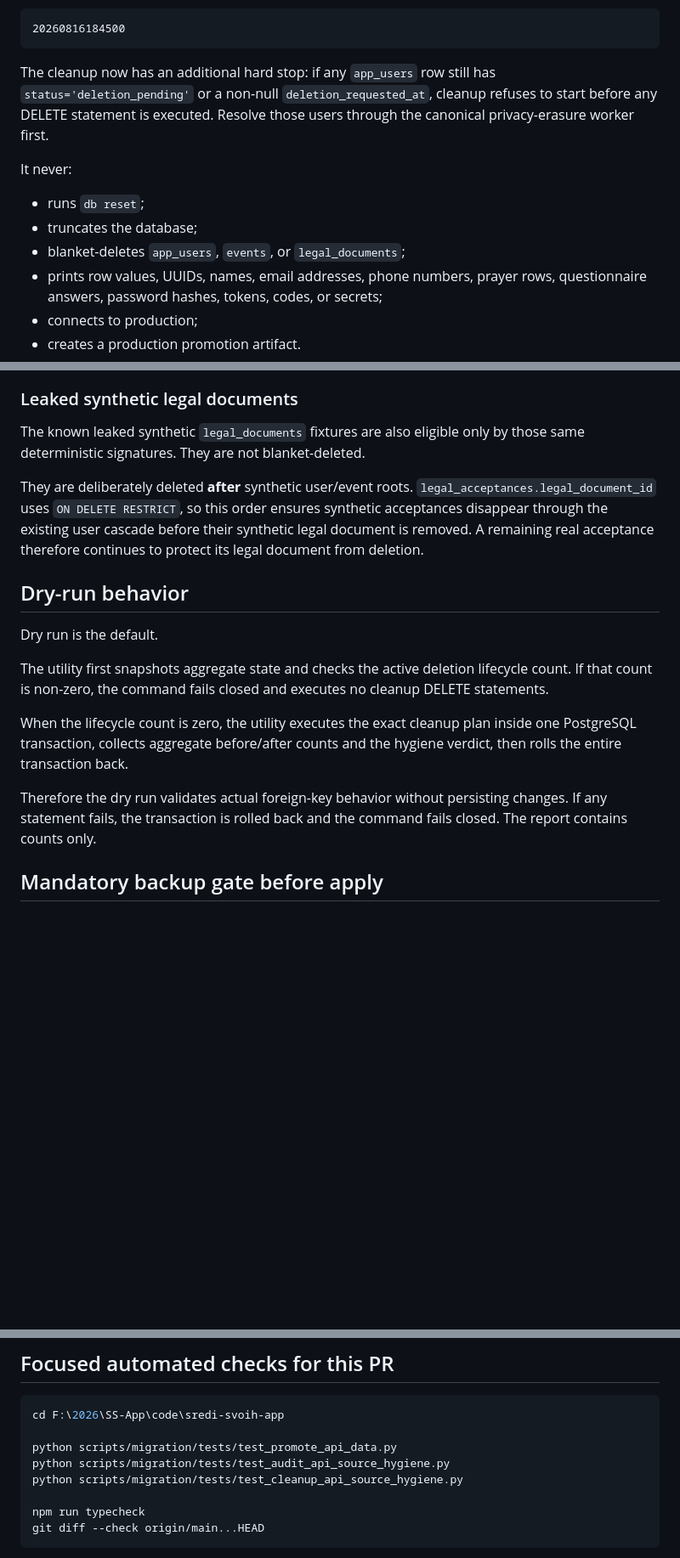
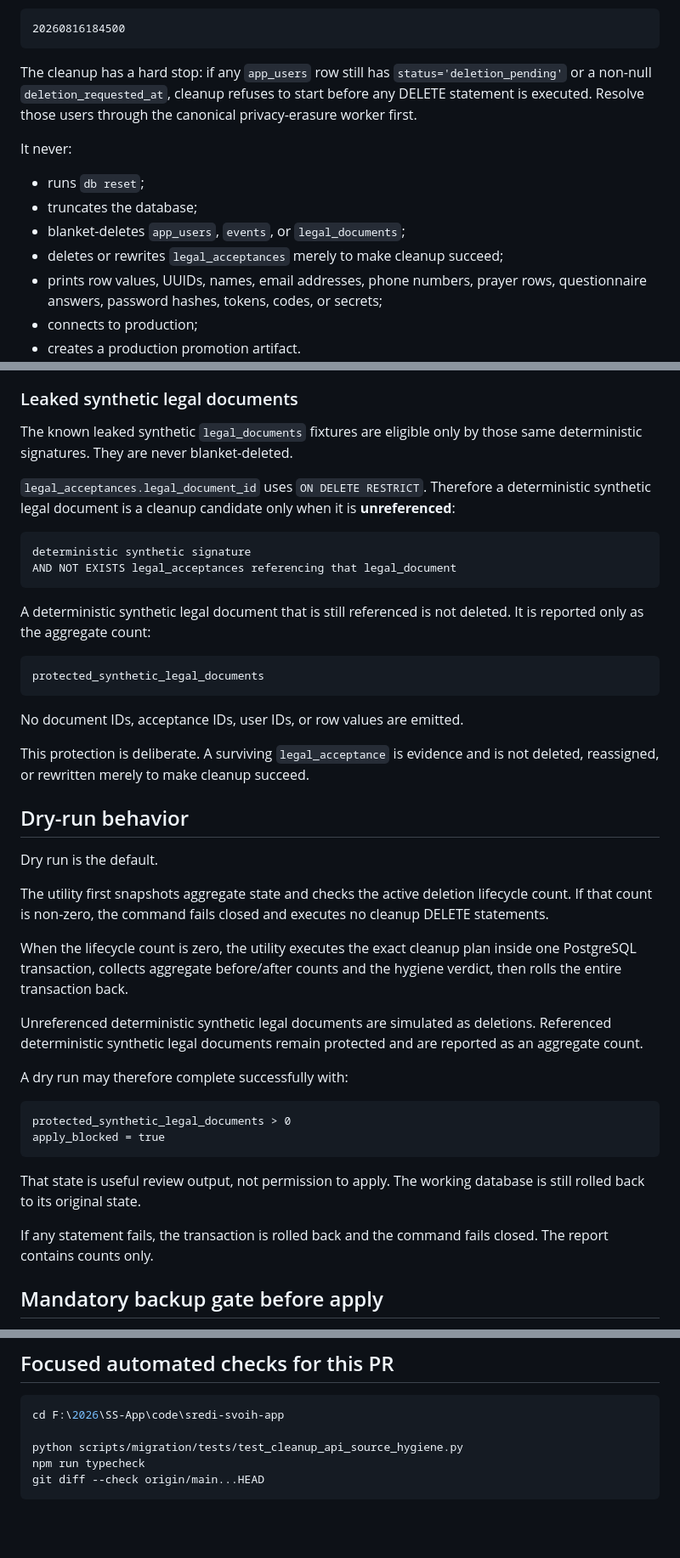
Before and after one commit to timafor-code/sredi-svoih-app, a Markdown page: docs/infra/source-cleanup.md, 3 parts joined by grey strips. Shown at 85% size. Rendered like a GitHub page; blank space fills up the shorter version.

Commit message:
Document protected synthetic legal documents

````diff
--- a/docs/infra/source-cleanup.md
+++ b/docs/infra/source-cleanup.md
@@ -35,13 +35,14 @@ Current reviewed head:
 20260816184500
 ```
 
-The cleanup now has an additional hard stop: if any `app_users` row still has `status='deletion_pending'` or a non-null `deletion_requested_at`, cleanup refuses to start before any DELETE statement is executed. Resolve those users through the canonical privacy-erasure worker first.
+The cleanup has a hard stop: if any `app_users` row still has `status='deletion_pending'` or a non-null `deletion_requested_at`, cleanup refuses to start before any DELETE statement is executed. Resolve those users through the canonical privacy-erasure worker first.
 
 It never:
 
 - runs `db reset`;
 - truncates the database;
 - blanket-deletes `app_users`, `events`, or `legal_documents`;
+- deletes or rewrites `legal_acceptances` merely to make cleanup succeed;
 - prints row values, UUIDs, names, email addresses, phone numbers, prayer rows, questionnaire answers, password hashes, tokens, codes, or secrets;
 - connects to production;
 - creates a production promotion artifact.
@@ -75,9 +76,24 @@ There is no fuzzy classification and no deletion of unclassified rows. Existing
 
 ### Leaked synthetic legal documents
 
-The known leaked synthetic `legal_documents` fixtures are also eligible only by those same deterministic signatures. They are not blanket-deleted.
+The known leaked synthetic `legal_documents` fixtures are eligible only by those same deterministic signatures. They are never blanket-deleted.
 
-They are deliberately deleted **after** synthetic user/event roots. `legal_acceptances.legal_document_id` uses `ON DELETE RESTRICT`, so this order ensures synthetic acceptances disappear through the existing user cascade before their synthetic legal document is removed. A remaining real acceptance therefore continues to protect its legal document from deletion.
+`legal_acceptances.legal_document_id` uses `ON DELETE RESTRICT`. Therefore a deterministic synthetic legal document is a cleanup candidate only when it is **unreferenced**:
+
+```text
+deterministic synthetic signature
+AND NOT EXISTS legal_acceptances referencing that legal_document
+```
+
+A deterministic synthetic legal document that is still referenced is not deleted. It is reported only as the aggregate count:
+
+```text
+protected_synthetic_legal_documents
+```
+
+No document IDs, acceptance IDs, user IDs, or row values are emitted.
+
+This protection is deliberate. A surviving `legal_acceptance` is evidence and is not deleted, reassigned, or rewritten merely to make cleanup succeed.
 
 ## Dry-run behavior
 
@@ -87,7 +103,18 @@ The utility first snapshots aggregate state and checks the active deletion lifec
 
 When the lifecycle count is zero, the utility executes the exact cleanup plan inside one PostgreSQL transaction, collects aggregate before/after counts and the hygiene verdict, then rolls the entire transaction back.
 
-Therefore the dry run validates actual foreign-key behavior without persisting changes. If any statement fails, the transaction is rolled back and the command fails closed. The report contains counts only.
+Unreferenced deterministic synthetic legal documents are simulated as deletions. Referenced deterministic synthetic legal documents remain protected and are reported as an aggregate count.
+
+A dry run may therefore complete successfully with:
+
+```text
+protected_synthetic_legal_documents > 0
+apply_blocked = true
+```
+
+That state is useful review output, not permission to apply. The working database is still rolled back to its original state.
+
+If any statement fails, the transaction is rolled back and the command fails closed. The report contains counts only.
 
 ## Mandatory backup gate before apply
 
@@ -185,10 +219,7 @@ A remaining `review_required` result is not permission to broaden cleanup. It me
 ```powershell
 cd F:\2026\SS-App\code\sredi-svoih-app
 
-python scripts/migration/tests/test_promote_api_data.py
-python scripts/migration/tests/test_audit_api_source_hygiene.py
 python scripts/migration/tests/test_cleanup_api_source_hygiene.py
-
 npm run typecheck
 git diff --check origin/main...HEAD
 ```
````
Also changed, not shown: other parts of docs/infra/source-cleanup.md (+11 -3 lines).
